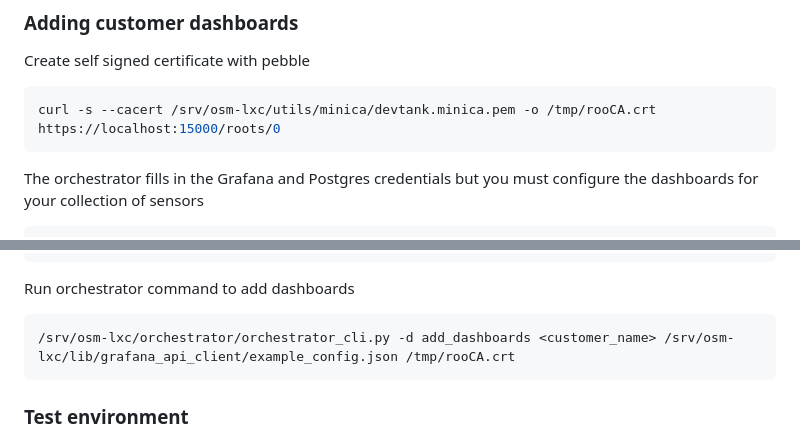
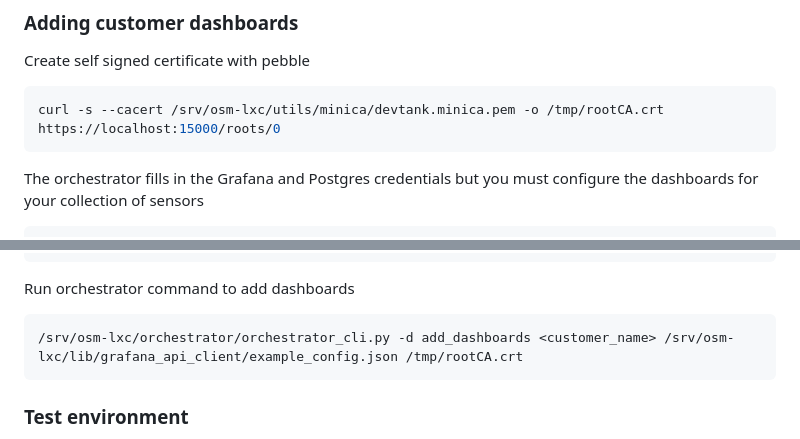
Before and after one commit to devtank-ltd/osm-ansible, a Markdown page: README.md, 2 parts joined by grey strips. Rendered like a GitHub page.

Commit message:
Spelling fix.

````diff
--- a/README.md
+++ b/README.md
@@ -85,7 +85,7 @@ cd orchestrator
 
 Create self signed certificate with pebble
 ```sh
-curl -s --cacert /srv/osm-lxc/utils/minica/devtank.minica.pem -o /tmp/rooCA.crt https://localhost:15000/roots/0
+curl -s --cacert /srv/osm-lxc/utils/minica/devtank.minica.pem -o /tmp/rootCA.crt https://localhost:15000/roots/0
 ```
 
 The orchestrator fills in the Grafana and Postgres credentials
@@ -141,7 +141,7 @@ CNT2 = Water consumption panels
 
 Run orchestrator command to add dashboards
 ```sh
-/srv/osm-lxc/orchestrator/orchestrator_cli.py -d add_dashboards <customer_name> /srv/osm-lxc/lib/grafana_api_client/example_config.json /tmp/rooCA.crt
+/srv/osm-lxc/orchestrator/orchestrator_cli.py -d add_dashboards <customer_name> /srv/osm-lxc/lib/grafana_api_client/example_config.json /tmp/rootCA.crt
 ```
 
 ### Test environment
````
